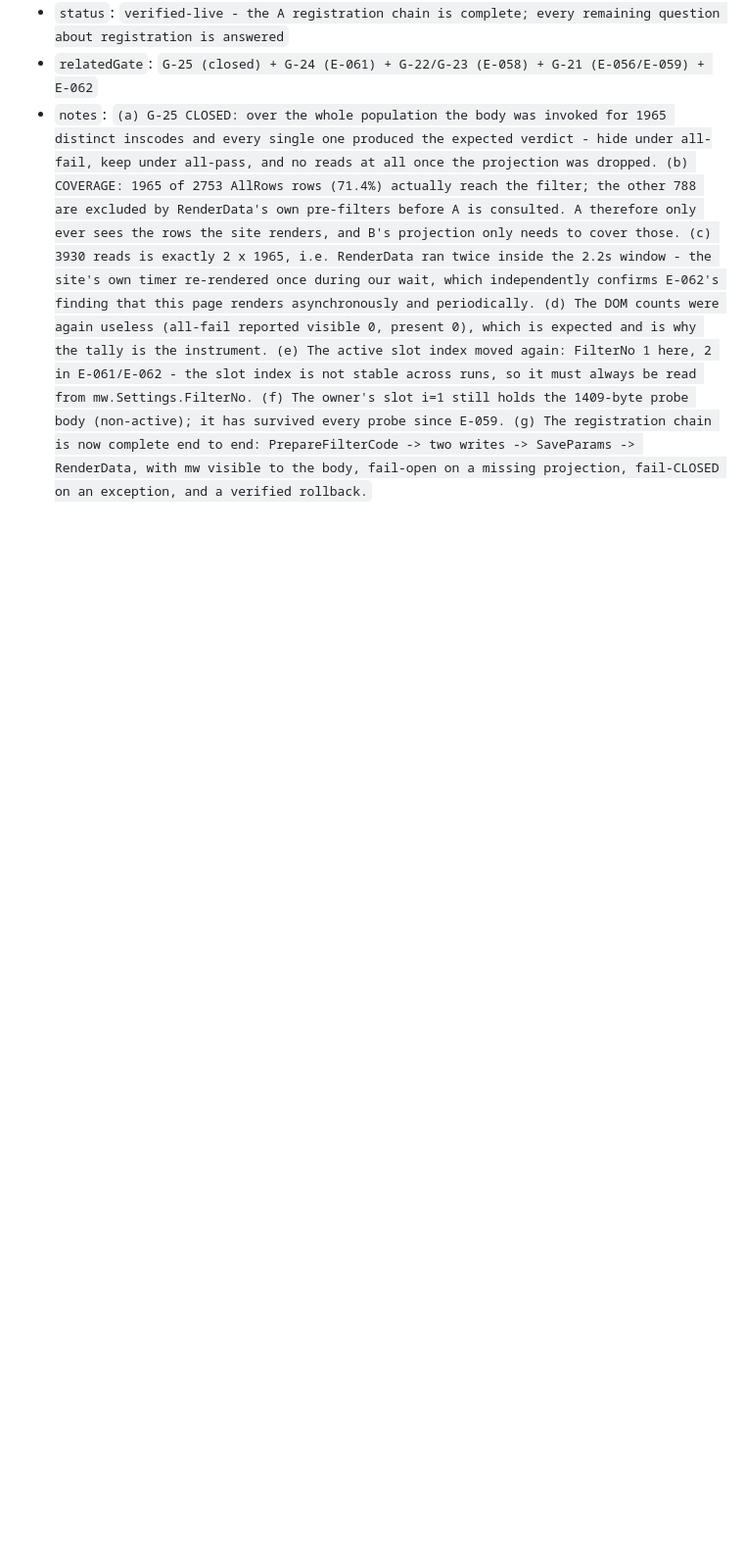
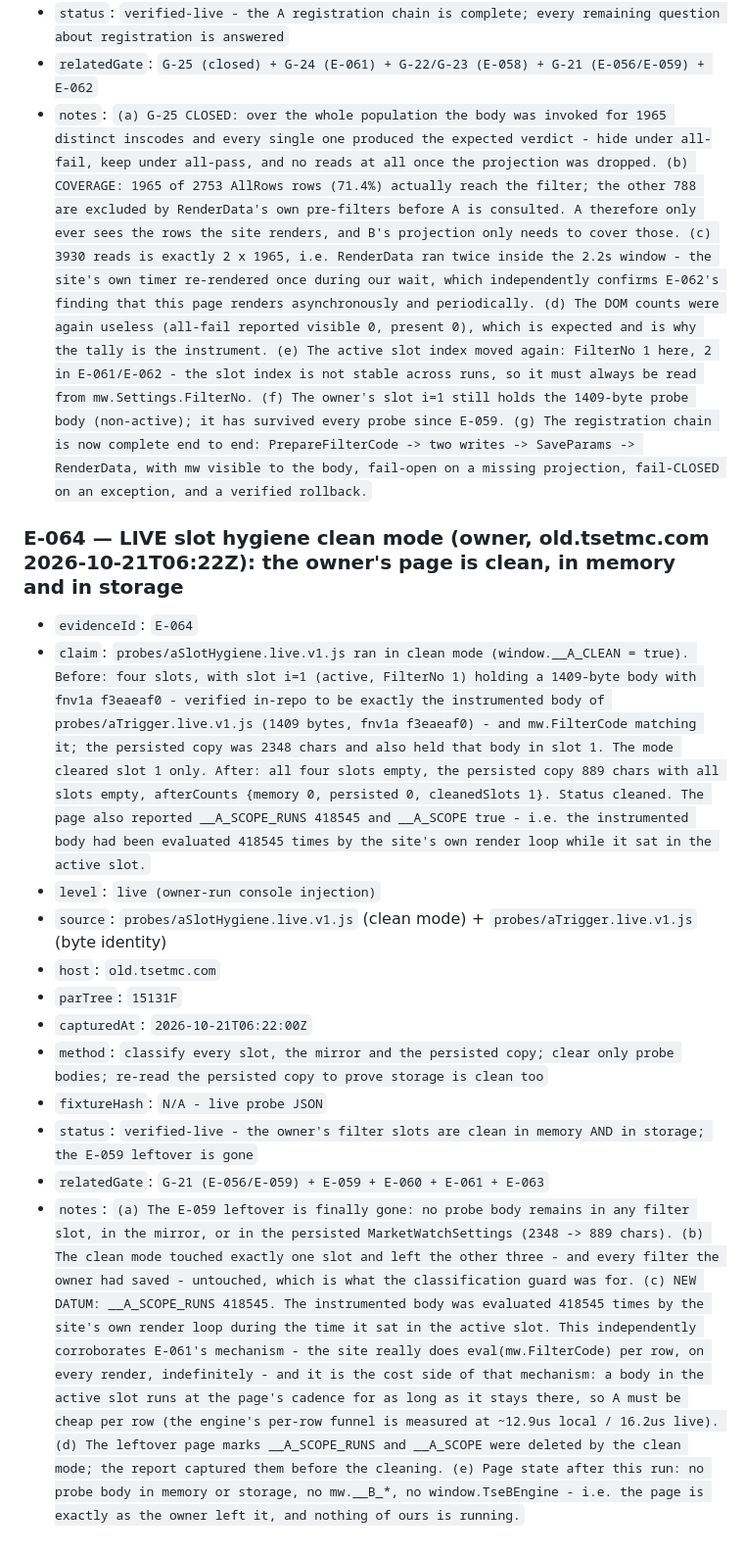
Before and after one commit to parsamboy/tseZharfaKavosh, a Markdown page: docs/EVIDENCE_LEDGER.md, the part around the change. Shown at 98% size. Rendered like a GitHub page; blank space fills up the shorter version.

```diff
--- a/docs/EVIDENCE_LEDGER.md
+++ b/docs/EVIDENCE_LEDGER.md
@@ -937,3 +937,18 @@ Baselineهای canonical v5.0 باید با commit و clause مربوط ثبت
 - `status`: `verified-live - the A registration chain is complete; every remaining question about registration is answered`
 - `relatedGate`: `G-25 (closed) + G-24 (E-061) + G-22/G-23 (E-058) + G-21 (E-056/E-059) + E-062`
 - `notes`: `(a) G-25 CLOSED: over the whole population the body was invoked for 1965 distinct inscodes and every single one produced the expected verdict - hide under all-fail, keep under all-pass, and no reads at all once the projection was dropped. (b) COVERAGE: 1965 of 2753 AllRows rows (71.4%) actually reach the filter; the other 788 are excluded by RenderData's own pre-filters before A is consulted. A therefore only ever sees the rows the site renders, and B's projection only needs to cover those. (c) 3930 reads is exactly 2 x 1965, i.e. RenderData ran twice inside the 2.2s window - the site's own timer re-rendered once during our wait, which independently confirms E-062's finding that this page renders asynchronously and periodically. (d) The DOM counts were again useless (all-fail reported visible 0, present 0), which is expected and is why the tally is the instrument. (e) The active slot index moved again: FilterNo 1 here, 2 in E-061/E-062 - the slot index is not stable across runs, so it must always be read from mw.Settings.FilterNo. (f) The owner's slot i=1 still holds the 1409-byte probe body (non-active); it has survived every probe since E-059. (g) The registration chain is now complete end to end: PrepareFilterCode -> two writes -> SaveParams -> RenderData, with mw visible to the body, fail-open on a missing projection, fail-CLOSED on an exception, and a verified rollback.`
+
+### E-064 — LIVE slot hygiene clean mode (owner, old.tsetmc.com 2026-10-21T06:22Z): the owner's page is clean, in memory and in storage
+
+- `evidenceId`: `E-064`
+- `claim`: `probes/aSlotHygiene.live.v1.js ran in clean mode (window.__A_CLEAN = true). Before: four slots, with slot i=1 (active, FilterNo 1) holding a 1409-byte body with fnv1a f3eaeaf0 - verified in-repo to be exactly the instrumented body of probes/aTrigger.live.v1.js (1409 bytes, fnv1a f3eaeaf0) - and mw.FilterCode matching it; the persisted copy was 2348 chars and also held that body in slot 1. The mode cleared slot 1 only. After: all four slots empty, the persisted copy 889 chars with all slots empty, afterCounts {memory 0, persisted 0, cleanedSlots 1}. Status cleaned. The page also reported __A_SCOPE_RUNS 418545 and __A_SCOPE true - i.e. the instrumented body had been evaluated 418545 times by the site's own render loop while it sat in the active slot.`
+- `level`: `live (owner-run console injection)`
+- `source`: `probes/aSlotHygiene.live.v1.js` (clean mode) + `probes/aTrigger.live.v1.js` (byte identity)
+- `host`: `old.tsetmc.com`
+- `parTree`: `15131F`
+- `capturedAt`: `2026-10-21T06:22:00Z`
+- `method`: `classify every slot, the mirror and the persisted copy; clear only probe bodies; re-read the persisted copy to prove storage is clean too`
+- `fixtureHash`: `N/A - live probe JSON`
+- `status`: `verified-live - the owner's filter slots are clean in memory AND in storage; the E-059 leftover is gone`
+- `relatedGate`: `G-21 (E-056/E-059) + E-059 + E-060 + E-061 + E-063`
+- `notes`: `(a) The E-059 leftover is finally gone: no probe body remains in any filter slot, in the mirror, or in the persisted MarketWatchSettings (2348 -> 889 chars). (b) The clean mode touched exactly one slot and left the other three - and every filter the owner had saved - untouched, which is what the classification guard was for. (c) NEW DATUM: __A_SCOPE_RUNS 418545. The instrumented body was evaluated 418545 times by the site's own render loop during the time it sat in the active slot. This independently corroborates E-061's mechanism - the site really does eval(mw.FilterCode) per row, on every render, indefinitely - and it is the cost side of that mechanism: a body in the active slot runs at the page's cadence for as long as it stays there, so A must be cheap per row (the engine's per-row funnel is measured at ~12.9us local / 16.2us live). (d) The leftover page marks __A_SCOPE_RUNS and __A_SCOPE were deleted by the clean mode; the report captured them before the cleaning. (e) Page state after this run: no probe body in memory or storage, no mw.__B_*, no window.TseBEngine - i.e. the page is exactly as the owner left it, and nothing of ours is running.`
```
Also changed, not shown: CHANGELOG.md (+26 -0 lines), docs/AB_ENGINE_SEPARATION_DESIGN.md (+5 -0 lines).
